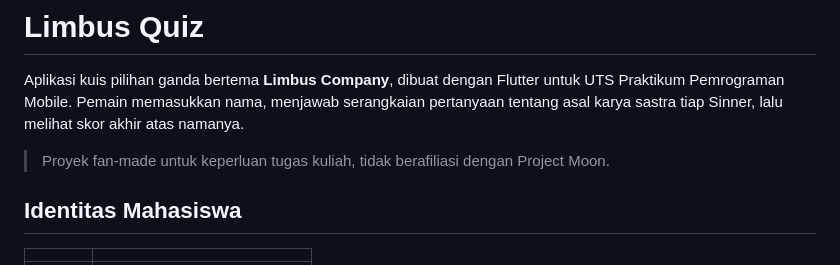
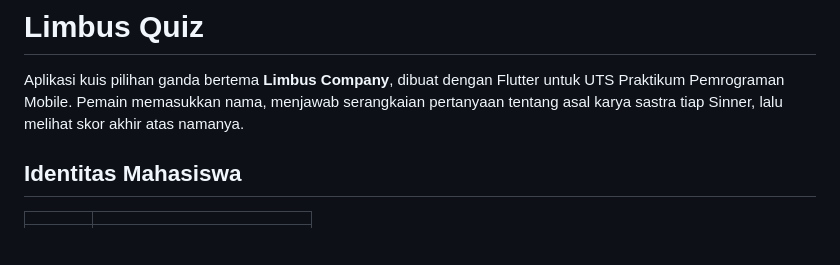
Before and after one commit to NasywaZavira/limbus_quiz_pm5, a Markdown page: README.md, the part around the change. Rendered like a GitHub page; blank space fills up the shorter version.

```diff
--- a/README.md
+++ b/README.md
@@ -1,8 +1,6 @@
 # Limbus Quiz
 
 Aplikasi kuis pilihan ganda bertema **Limbus Company**, dibuat dengan Flutter untuk UTS Praktikum Pemrograman Mobile. Pemain memasukkan nama, menjawab serangkaian pertanyaan tentang asal karya sastra tiap Sinner, lalu melihat skor akhir atas namanya.
-
-> Proyek fan-made untuk keperluan tugas kuliah, tidak berafiliasi dengan Project Moon.
 
 ## Identitas Mahasiswa
 
```
